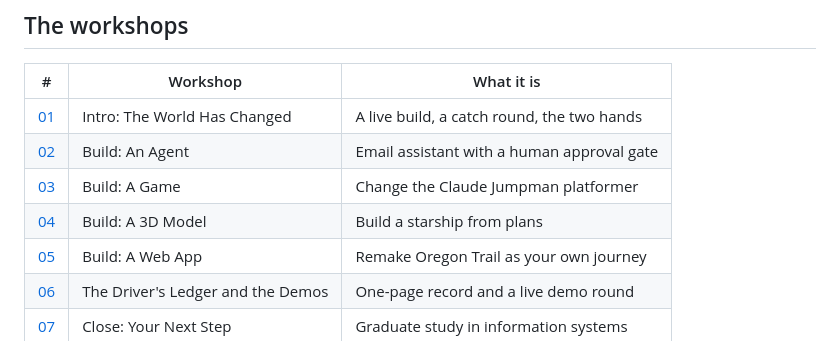
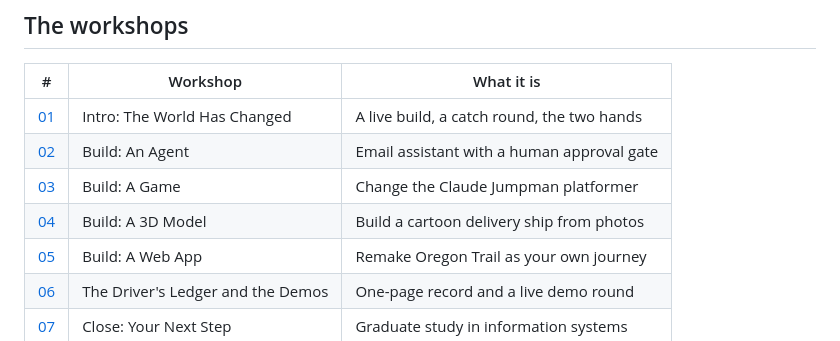
Before and after one commit to nikbearbrown/ai-in-everyday-life, a Markdown page: README.md, the part around the change. Drawn GitHub-style.

Commit message:
Fix 3D track label in README
Co-Authored-By: Claude Sonnet 5.5 <noreply@anthropic.com>

```diff
--- a/README.md
+++ b/README.md
@@ -29,7 +29,7 @@
 | [01](workshops/01-intro-the-world-has-changed.md) | Intro: The World Has Changed | A live build, a catch round, the two hands |
 | [02](workshops/02-build-an-agent.md) | Build: An Agent | Email assistant with a human approval gate |
 | [03](workshops/03-build-a-game.md) | Build: A Game | Change the Claude Jumpman platformer |
-| [04](workshops/04-build-a-3d-model.md) | Build: A 3D Model | Build a starship from plans |
+| [04](workshops/04-build-a-3d-model.md) | Build: A 3D Model | Build a cartoon delivery ship from photos |
 | [05](workshops/05-build-a-web-app.md) | Build: A Web App | Remake Oregon Trail as your own journey |
 | [06](workshops/06-the-ledger-and-the-demos.md) | The Driver's Ledger and the Demos | One-page record and a live demo round |
 | [07](workshops/07-close-your-next-step.md) | Close: Your Next Step | Graduate study in information systems |
```
